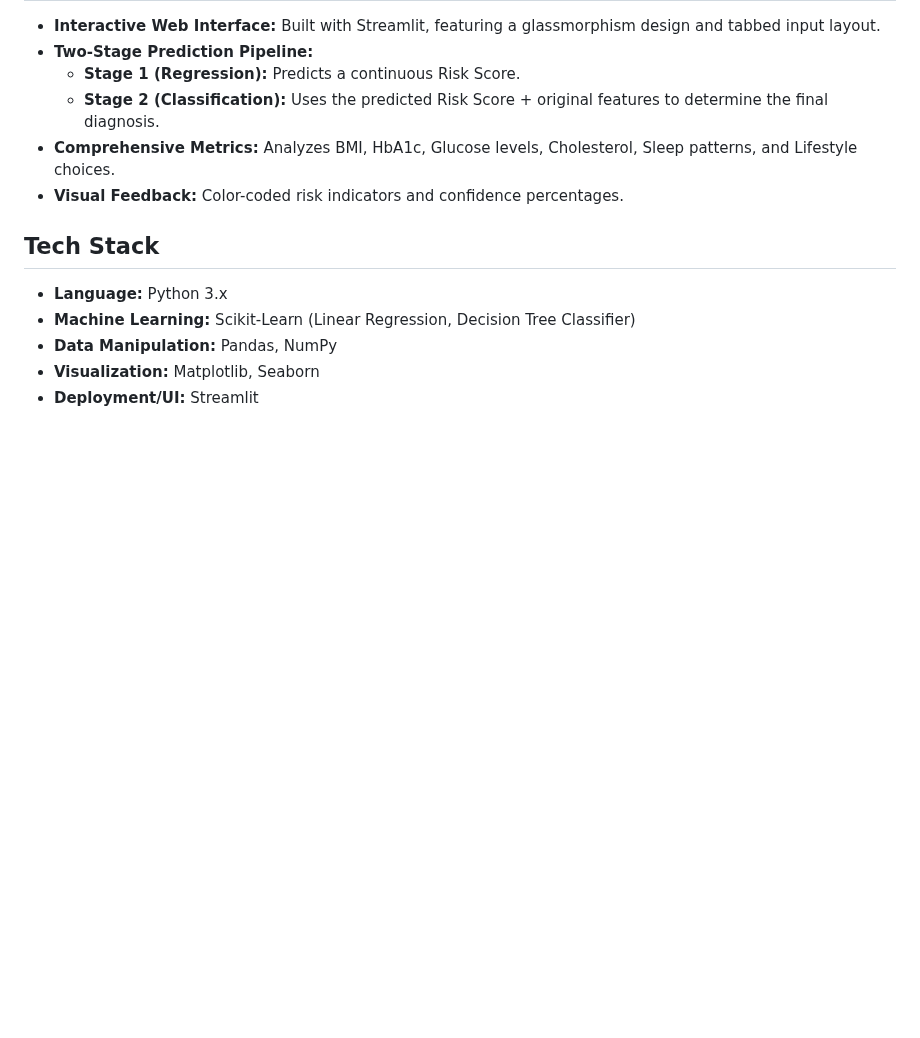
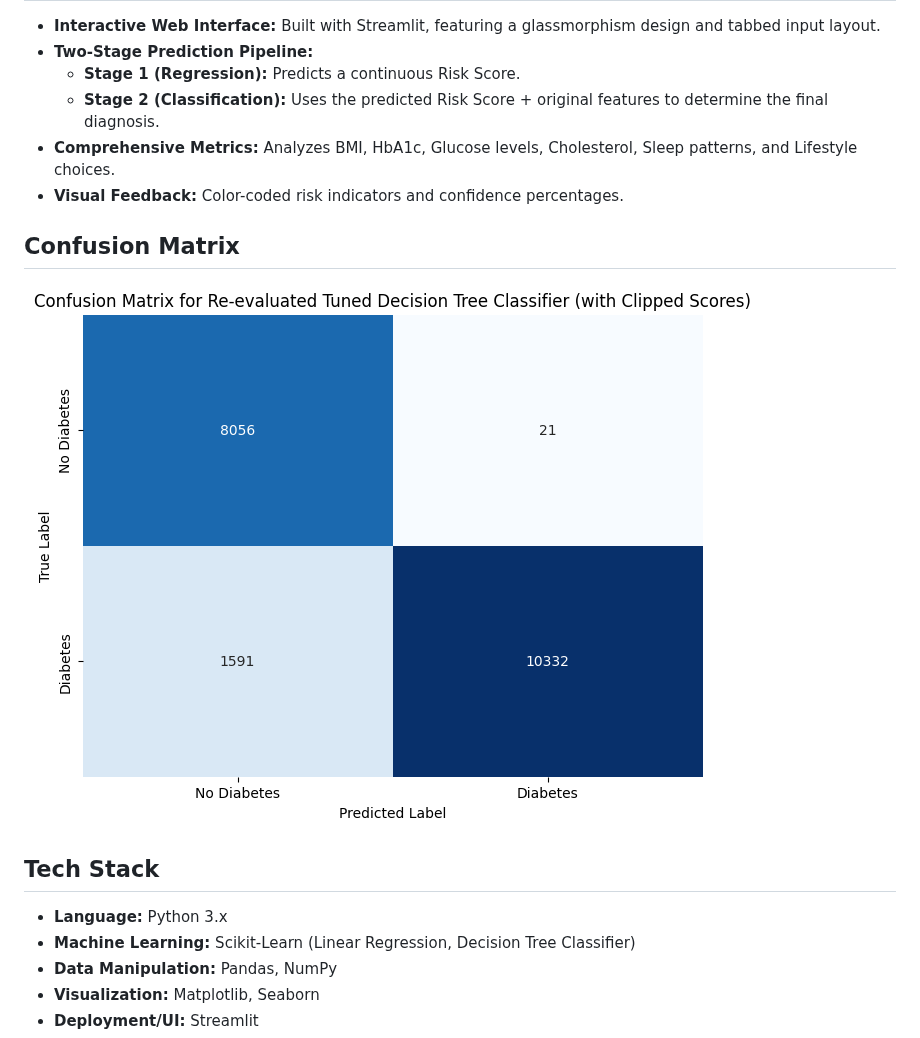
Before and after one commit to vikgenix/Capstone_ML, a Markdown page: README.md, the part around the change. Rendered like a GitHub page; pictures changed too: confusion_matrix.png (added); blank space fills up the shorter version.

Commit message:
docs: Add confusion matrix image and update README to include it.

```diff
--- a/README.md
+++ b/README.md
@@ -19,6 +19,9 @@ The workflow begins with raw data processing in a Jupyter Notebook, training opt
 * **Comprehensive Metrics:** Analyzes BMI, HbA1c, Glucose levels, Cholesterol, Sleep patterns, and Lifestyle choices.
 * **Visual Feedback:** Color-coded risk indicators and confidence percentages.
 
+## Confusion Matrix
+![alt text](confusion_matrix.png)
+
 ## Tech Stack
 
 * **Language:** Python 3.x
```
